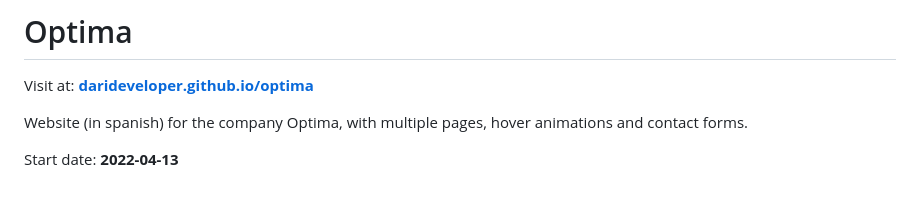
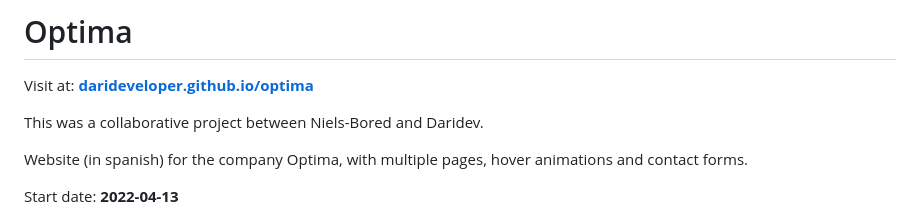
Before and after one commit to DariHernandez/finanzi, a Markdown page: README.md, the part around the change. Rendered like a GitHub page; blank space fills up the shorter version.

```diff
--- a/README.md
+++ b/README.md
@@ -39,6 +39,8 @@
 # Optima
 
 Visit at: **[darideveloper.github.io/optima](https://darideveloper.github.io/optima/)**
+
+This was a collaborative project between Niels-Bored and Daridev.
 
 Website (in spanish) for the company Optima, with multiple pages, hover animations and contact forms.
 
```
